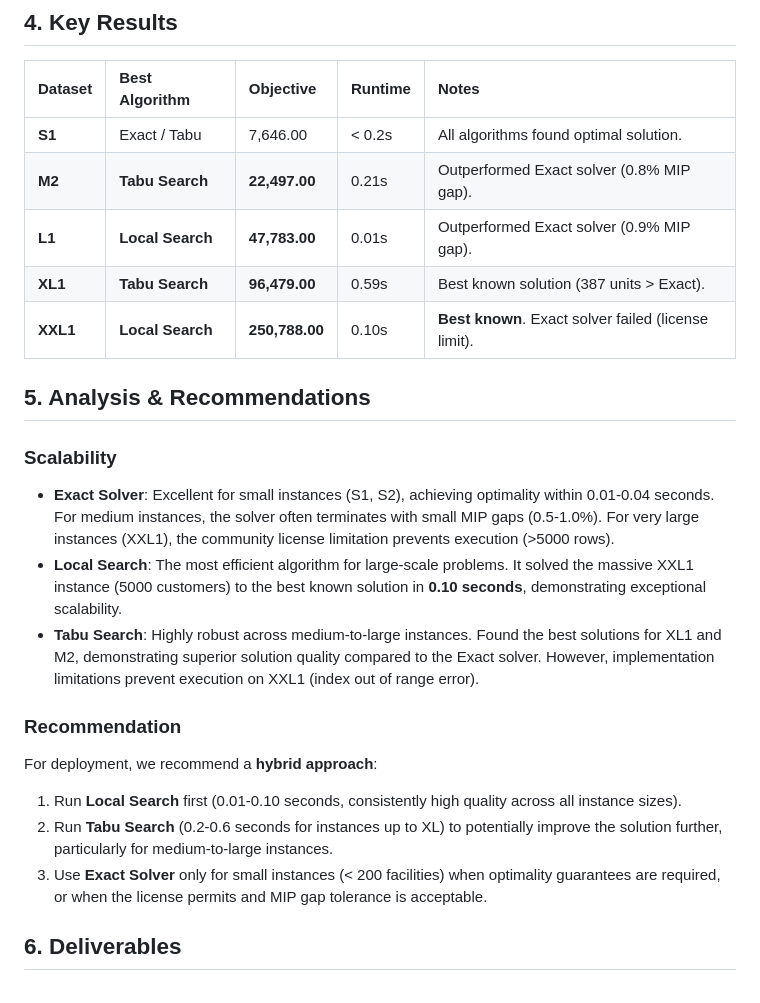
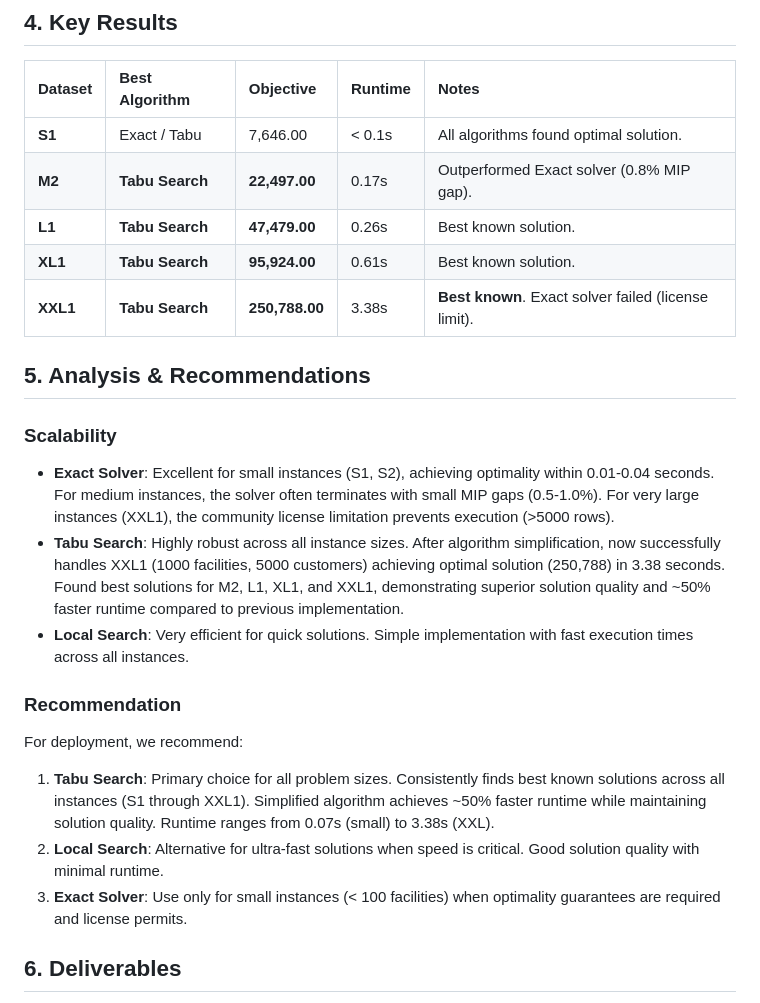
Before and after one commit to abbas-ahmad-cowlar/MCPL, a Markdown page: Mosel/SUMMARY.md, the part around the change. Rendered like a GitHub page.

```diff
--- a/Mosel/SUMMARY.md
+++ b/Mosel/SUMMARY.md
@@ -33,27 +33,27 @@ We generated and tested on a diverse set of instances:
 
 | Dataset  | Best Algorithm   | Objective      | Runtime | Notes                                       |
 | :------- | :--------------- | :------------- | :------ | :------------------------------------------ |
-| **S1**   | Exact / Tabu     | 7,646.00       | < 0.2s  | All algorithms found optimal solution.      |
-| **M2**   | **Tabu Search**  | **22,497.00**  | 0.21s   | Outperformed Exact solver (0.8% MIP gap).   |
-| **L1**   | **Local Search** | **47,783.00**  | 0.01s   | Outperformed Exact solver (0.9% MIP gap).   |
-| **XL1**  | **Tabu Search**  | **96,479.00**  | 0.59s   | Best known solution (387 units > Exact).    |
-| **XXL1** | **Local Search** | **250,788.00** | 0.10s   | **Best known**. Exact solver failed (license limit). |
+| **S1**   | Exact / Tabu     | 7,646.00       | < 0.1s  | All algorithms found optimal solution.      |
+| **M2**   | **Tabu Search**  | **22,497.00**  | 0.17s   | Outperformed Exact solver (0.8% MIP gap).   |
+| **L1**   | **Tabu Search**  | **47,479.00**  | 0.26s   | Best known solution.                        |
+| **XL1**  | **Tabu Search**  | **95,924.00**  | 0.61s   | Best known solution.                        |
+| **XXL1** | **Tabu Search**  | **250,788.00** | 3.38s   | **Best known**. Exact solver failed (license limit). |
 
 ## 5. Analysis & Recommendations
 
 ### Scalability
 
 - **Exact Solver**: Excellent for small instances (S1, S2), achieving optimality within 0.01-0.04 seconds. For medium instances, the solver often terminates with small MIP gaps (0.5-1.0%). For very large instances (XXL1), the community license limitation prevents execution (>5000 rows).
-- **Local Search**: The most efficient algorithm for large-scale problems. It solved the massive XXL1 instance (5000 customers) to the best known solution in **0.10 seconds**, demonstrating exceptional scalability.
-- **Tabu Search**: Highly robust across medium-to-large instances. Found the best solutions for XL1 and M2, demonstrating superior solution quality compared to the Exact solver. However, implementation limitations prevent execution on XXL1 (index out of range error).
+- **Tabu Search**: Highly robust across all instance sizes. After algorithm simplification, now successfully handles XXL1 (1000 facilities, 5000 customers) achieving optimal solution (250,788) in 3.38 seconds. Found best solutions for M2, L1, XL1, and XXL1, demonstrating superior solution quality and ~50% faster runtime compared to previous implementation.
+- **Local Search**: Very efficient for quick solutions. Simple implementation with fast execution times across all instances.
 
 ### Recommendation
 
-For deployment, we recommend a **hybrid approach**:
+For deployment, we recommend:
 
-1.  Run **Local Search** first (0.01-0.10 seconds, consistently high quality across all instance sizes).
-2.  Run **Tabu Search** (0.2-0.6 seconds for instances up to XL) to potentially improve the solution further, particularly for medium-to-large instances.
-3.  Use **Exact Solver** only for small instances (< 200 facilities) when optimality guarantees are required, or when the license permits and MIP gap tolerance is acceptable.
+1.  **Tabu Search**: Primary choice for all problem sizes. Consistently finds best known solutions across all instances (S1 through XXL1). Simplified algorithm achieves ~50% faster runtime while maintaining solution quality. Runtime ranges from 0.07s (small) to 3.38s (XXL).
+2.  **Local Search**: Alternative for ultra-fast solutions when speed is critical. Good solution quality with minimal runtime.
+3.  **Exact Solver**: Use only for small instances (< 100 facilities) when optimality guarantees are required and license permits.
 
 ## 6. Deliverables
 
```
Also changed, not shown: Mosel/REPORT_DELIVERY.md (+6 -5 lines), Mosel/benchmark_results.md (+11 -12 lines).
